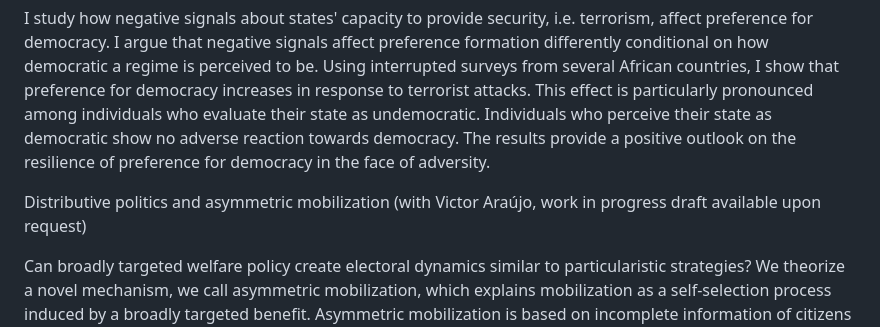
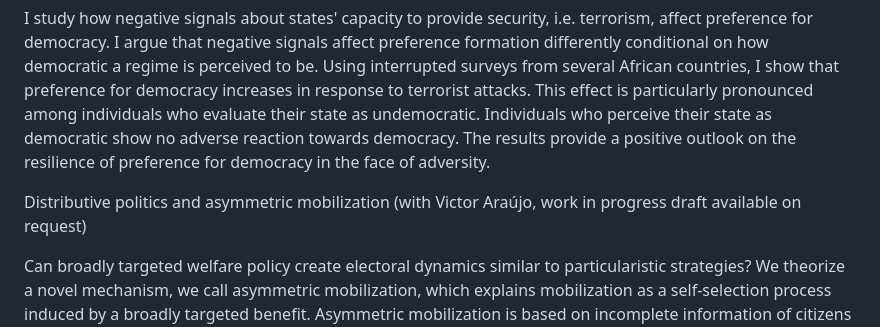
Before and after one commit to philker/philker.github.io, a Markdown page: README.md, the part around the change. Rendered like a GitHub page.

```diff
--- a/README.md
+++ b/README.md
@@ -14,7 +14,7 @@ Being trained both in Political Science and Economics, I aspire to foster the gr
 I study how negative signals about states' capacity to provide security, i.e. terrorism, affect preference for democracy. I argue that negative signals affect preference formation differently conditional on how democratic a regime is perceived to be. Using interrupted surveys from several African countries, I show that preference for democracy increases in response to terrorist attacks. This effect is particularly pronounced among individuals who evaluate their state as undemocratic. Individuals who perceive their state as democratic show no adverse reaction towards democracy. The results provide a positive outlook on the resilience of preference for democracy in the face of adversity.
 
 
-Distributive politics and asymmetric mobilization (with Victor Araújo, work in progress draft available upon request)
+Distributive politics and asymmetric mobilization (with Victor Araújo, work in progress draft available on request)
 
 Can broadly targeted welfare policy create electoral dynamics similar to particularistic strategies? We theorize a novel mechanism, we call asymmetric mobilization, which explains mobilization as a self-selection process induced by a broadly targeted benefit. Asymmetric mobilization is based on incomplete information of citizens about the de facto allocation of benefits. When citizens expect particularistic allocation, and access to the benefit depends on voter registration, supporters of the incumbent, who supplies the benefit, self-select into the electorate. This creates an incumbency advantage. We illustrate the argument using the case of the Renda Básica de Cidadania (RBC) in Maricá, Brazil, the largest unconditional cash transfer program in Latin America. Based on qualitative evidence we develop our argument in a formal model, which we test against novel survey data. We find that under the de facto procedure of implementation, supporters of the incumbent supplying the RBC, self-select into the electorate, and engage more in activities, which signal party loyalty.
 
```
